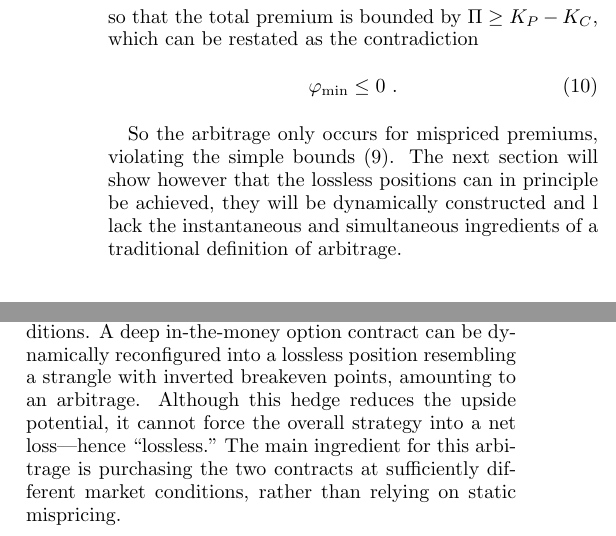
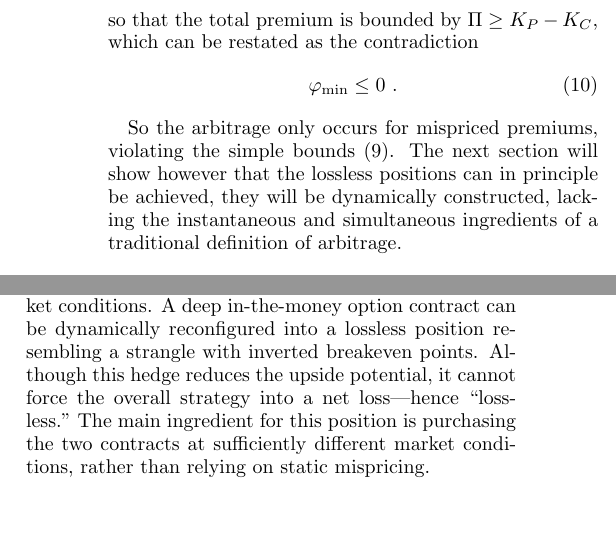
Before and after one commit to sdrasco/EdgeWalker, a LaTeX paper (note/ms.tex): two parts of the columns of page 3 of 3, joined at a grey line, cut so that both start at the same text, the shorter picture padded with empty space. Compiled offline with pdfLaTeX.

Commit message:
update note

```diff
--- a/note/ms.tex
+++ b/note/ms.tex
@@ -152,7 +152,7 @@ so that the total premium is bounded by $\Pi \geq K_P - K_C$, which can be resta
 \varphi_{\min} \leq 0~.
 \end{equation}
 
-So the arbitrage only occurs for mispriced premiums, violating the simple bounds (\ref{eq:bounds}).  The next section will show however that the lossless positions can in principle be achieved, they will be dynamically constructed and l lack the instantaneous and simultaneous ingredients of a traditional definition of arbitrage.
+So the arbitrage only occurs for mispriced premiums, violating the simple bounds (\ref{eq:bounds}).  The next section will show however that the lossless positions can in principle be achieved, they will be dynamically constructed, lacking the instantaneous and simultaneous ingredients of a traditional definition of arbitrage.
 
 \subsection{Dynamic Strangle}
 Now consider the case where the put is purchased when the underlying asset has price $S_P$, and the call is purchased at some other time when the underlying asset has price $S_C$.  In that case, our simple bounds (\ref{eq:bounds}) become
@@ -175,6 +175,6 @@ Thus, for a deep in-the-money contract, one may find it possible to dynamically
 
 \section{Summary}
 
-This note analyzes the feasibility of a lossless strangle. We show that such a position is not realistic unless the traditional static strangle is configured dynamically, with each leg being acquired under different market conditions.  A deep in-the-money option contract can be dynamically reconfigured into a lossless position resembling a strangle with inverted breakeven points, amounting to an arbitrage.  Although this hedge reduces the upside potential, it cannot force the overall strategy into a net loss—hence “lossless.”  The main ingredient for this arbitrage is purchasing the two contracts at sufficiently different market conditions, rather than relying on static mispricing.
+This note analyzes the feasibility of a lossless strangle. We show that such a position is not realistic unless the traditional static strangle is configured dynamically, with each leg being acquired under different market conditions.  A deep in-the-money option contract can be dynamically reconfigured into a lossless position resembling a strangle with inverted breakeven points.  Although this hedge reduces the upside potential, it cannot force the overall strategy into a net loss—hence “lossless.”  The main ingredient for this position is purchasing the two contracts at sufficiently different market conditions, rather than relying on static mispricing.
 
 \end{document}
```
Also changed, not shown: note/ms.pdf, note/ms.tex (2 more changed lines), 2 other files.
